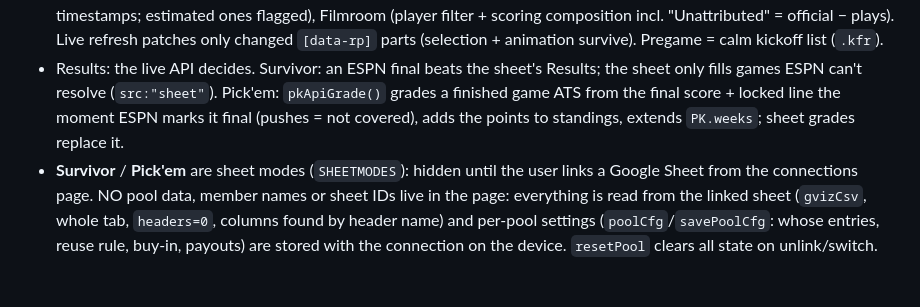
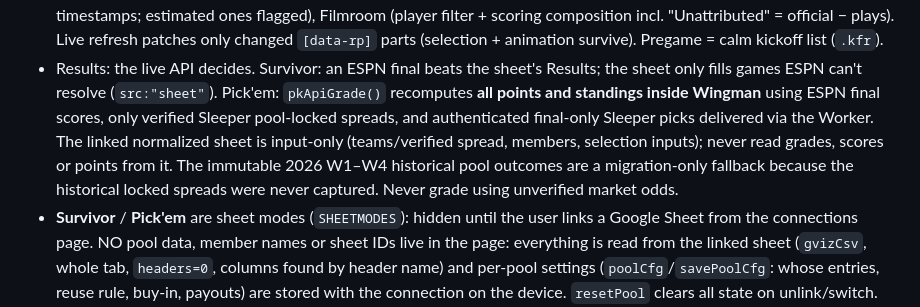
Before and after one commit to getwingman/getwingman.github.io, a Markdown page: CLAUDE.md, the part around the change. GitHub-like rendering; blank space fills up the shorter version.

Commit message:
docs: Wingman owns live Pick'em grading; Google Sheet is input-only

```diff
--- a/CLAUDE.md
+++ b/CLAUDE.md
@@ -24,8 +24,11 @@ The current version label is in Settings: `<span class="ver">vNN</span>` — bum
   Filmroom (player filter + scoring composition incl. "Unattributed" = official − plays). Live refresh patches only changed
   `[data-rp]` parts (selection + animation survive). Pregame = calm kickoff list (`.kfr`).
 - Results: the live API decides. Survivor: an ESPN final beats the sheet's Results; the sheet only fills games ESPN can't
-  resolve (`src:"sheet"`). Pick'em: `pkApiGrade()` grades a finished game ATS from the final score + locked line the moment
-  ESPN marks it final (pushes = not covered), adds the points to standings, extends `PK.weeks`; sheet grades replace it.
+  resolve (`src:"sheet"`). Pick'em: `pkApiGrade()` recomputes **all points and standings inside Wingman** using ESPN final scores,
+  only verified Sleeper pool-locked spreads, and authenticated final-only Sleeper picks delivered via the Worker.
+  The linked normalized sheet is input-only (teams/verified spread, members, selection inputs); never read grades,
+  scores or points from it. The immutable 2026 W1–W4 historical pool outcomes are a migration-only fallback
+  because the historical locked spreads were never captured. Never grade using unverified market odds.
 - **Survivor** / **Pick'em** are sheet modes (`SHEETMODES`): hidden until the user links a Google Sheet from the
   connections page. NO pool data, member names or sheet IDs live in the page: everything is read from the linked sheet
   (`gvizCsv`, whole tab, `headers=0`, columns found by header name) and per-pool settings (`poolCfg`/`savePoolCfg`: whose
```
